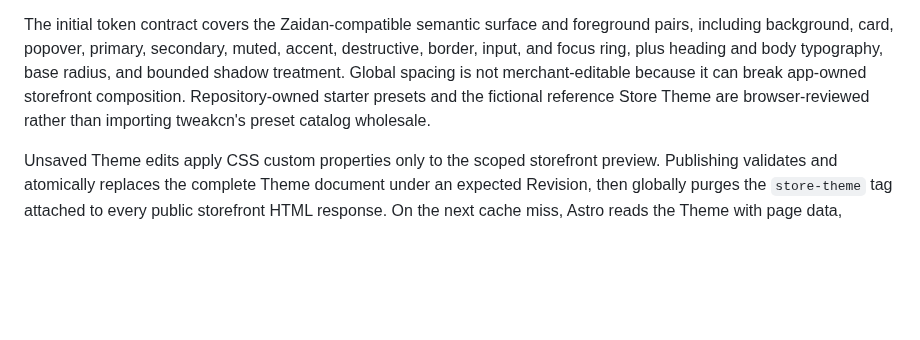
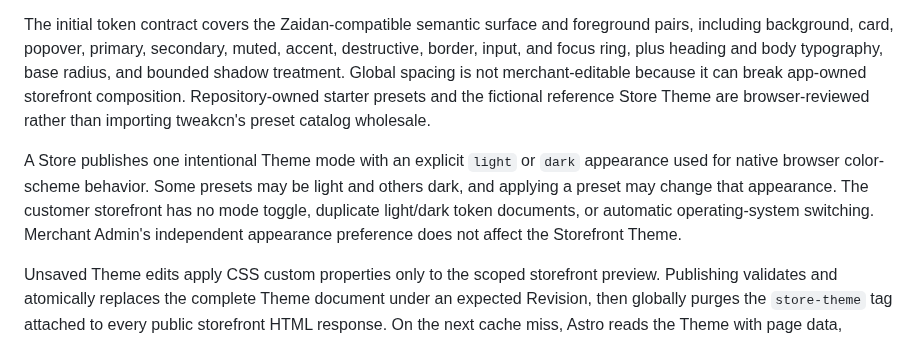
Before and after one commit to darjss/ecom-template, a Markdown page: docs/wayfinder/store-profile-cms-media-contract.md, the part around the change. Drawn GitHub-style; blank space fills up the shorter version.

Commit message:
docs: use single-mode storefront themes

```diff
--- a/docs/wayfinder/store-profile-cms-media-contract.md
+++ b/docs/wayfinder/store-profile-cms-media-contract.md
@@ -104,6 +104,8 @@ The design takes inspiration from tweakcn's paired semantic tokens, presets, liv
 
 The initial token contract covers the Zaidan-compatible semantic surface and foreground pairs, including background, card, popover, primary, secondary, muted, accent, destructive, border, input, and focus ring, plus heading and body typography, base radius, and bounded shadow treatment. Global spacing is not merchant-editable because it can break app-owned storefront composition. Repository-owned starter presets and the fictional reference Store Theme are browser-reviewed rather than importing tweakcn's preset catalog wholesale.
 
+A Store publishes one intentional Theme mode with an explicit `light` or `dark` appearance used for native browser color-scheme behavior. Some presets may be light and others dark, and applying a preset may change that appearance. The customer storefront has no mode toggle, duplicate light/dark token documents, or automatic operating-system switching. Merchant Admin's independent appearance preference does not affect the Storefront Theme.
+
 Unsaved Theme edits apply CSS custom properties only to the scoped storefront preview. Publishing validates and atomically replaces the complete Theme document under an expected Revision, then globally purges the `store-theme` tag attached to every public storefront HTML response. On the next cache miss, Astro reads the Theme with page data, compiles roughly one kilobyte of CSS custom properties, and inlines them in the rendered HTML. Tailwind utilities and component CSS remain statically compiled. A normal Theme value change therefore requires publication and cache invalidation, not deployment.
 
 The asset split is:
```
